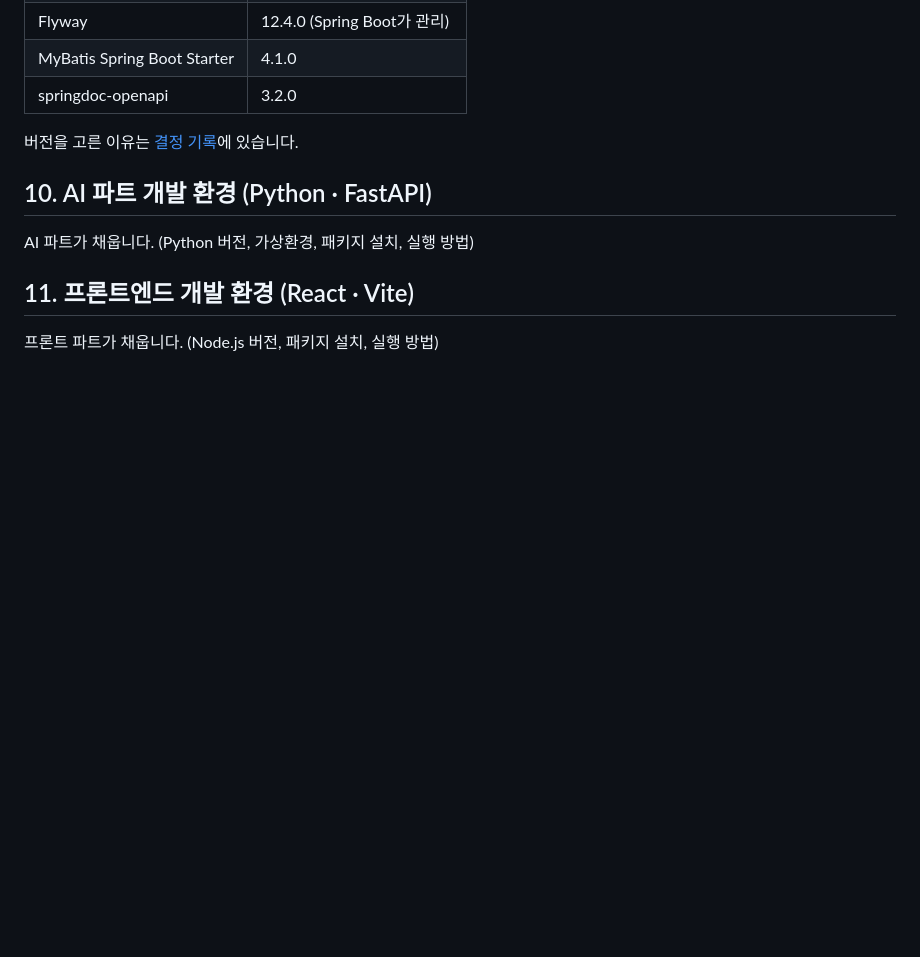
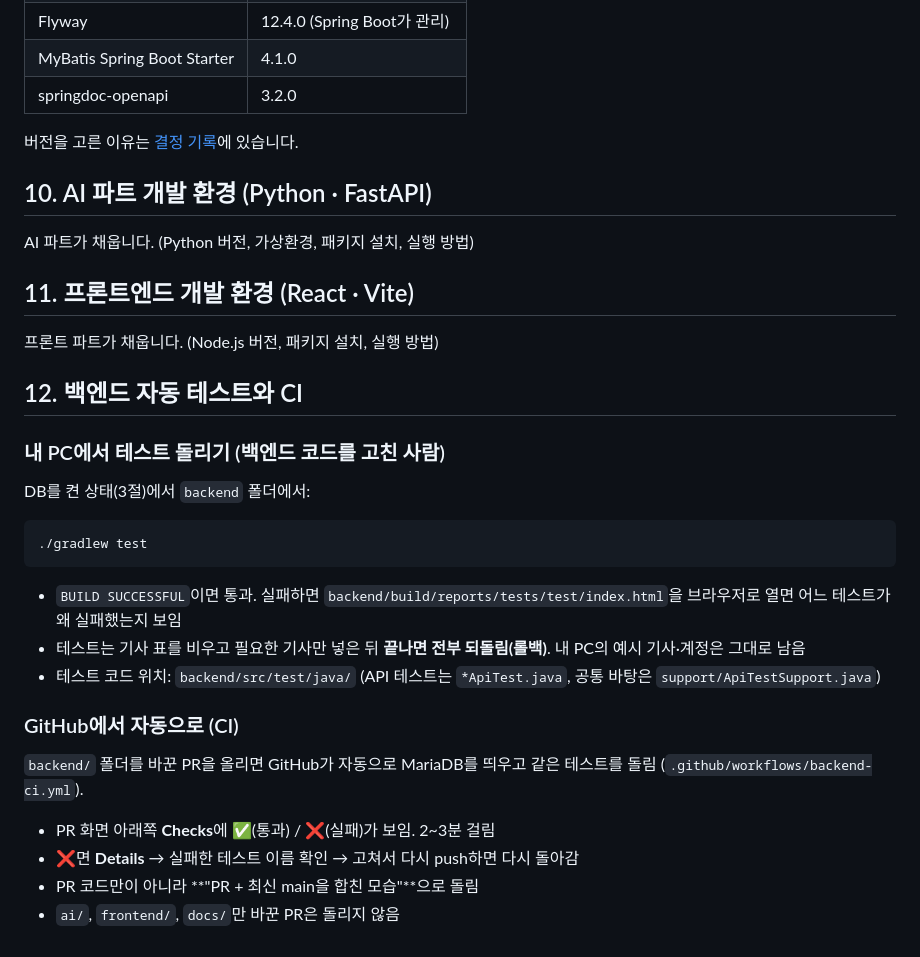
Before and after one commit to hk-finance-team2/stock-news-matching, a Markdown page: docs/setup.md, the part around the change. Drawn GitHub-style; blank space fills up the shorter version.

````diff
--- a/docs/setup.md
+++ b/docs/setup.md
@@ -300,3 +300,26 @@ AI 파트가 채웁니다. (Python 버전, 가상환경, 패키지 설치, 실
 ## 11. 프론트엔드 개발 환경 (React · Vite)
 
 프론트 파트가 채웁니다. (Node.js 버전, 패키지 설치, 실행 방법)
+
+## 12. 백엔드 자동 테스트와 CI
+
+### 내 PC에서 테스트 돌리기 (백엔드 코드를 고친 사람)
+
+DB를 켠 상태(3절)에서 `backend` 폴더에서:
+
+```powershell
+./gradlew test
+```
+
+- `BUILD SUCCESSFUL`이면 통과. 실패하면 `backend/build/reports/tests/test/index.html`을 브라우저로 열면 어느 테스트가 왜 실패했는지 보임
+- 테스트는 기사 표를 비우고 필요한 기사만 넣은 뒤 **끝나면 전부 되돌림(롤백)**. 내 PC의 예시 기사·계정은 그대로 남음
+- 테스트 코드 위치: `backend/src/test/java/` (API 테스트는 `*ApiTest.java`, 공통 바탕은 `support/ApiTestSupport.java`)
+
+### GitHub에서 자동으로 (CI)
+
+`backend/` 폴더를 바꾼 PR을 올리면 GitHub가 자동으로 MariaDB를 띄우고 같은 테스트를 돌림 (`.github/workflows/backend-ci.yml`).
+
+- PR 화면 아래쪽 **Checks**에 ✅(통과) / ❌(실패)가 보임. 2~3분 걸림
+- ❌면 **Details** → 실패한 테스트 이름 확인 → 고쳐서 다시 push하면 다시 돌아감
+- PR 코드만이 아니라 **"PR + 최신 main을 합친 모습"**으로 돌림
+- `ai/`, `frontend/`, `docs/`만 바꾼 PR은 돌리지 않음
````
Also changed, not shown: docs/decisions.md (+21 -0 lines).
